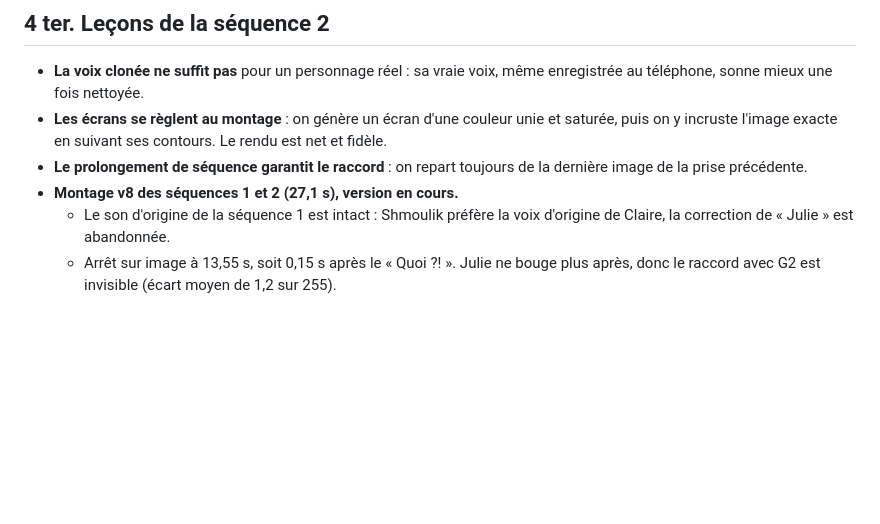
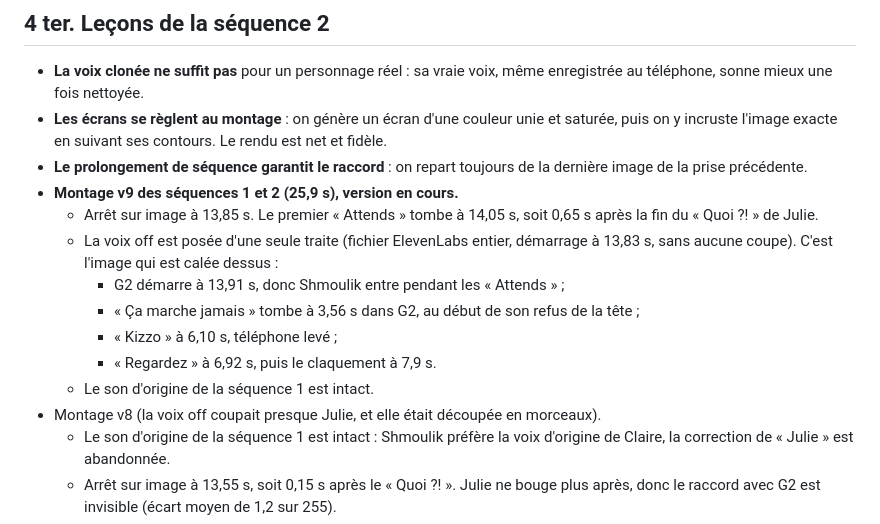
Before and after one commit to kirchssamuel-cloud/kizzo-build-complement, a Markdown page: communication/pub-kizzo/04_CASTING_ET_PROMPTS_VIDEO.md, the part around the change. GitHub-like rendering; blank space fills up the shorter version.

Commit message:
Pub Kizzo : v9, voix off d'une seule traite, pause 0,45 s après le « Quoi ?! »
Co-Authored-By: Claude Opus 5.5 <noreply@anthropic.com>
Claude-Session: https://claude.ai/code/session_018pUiaimG94LkQv8zNjwCv1

```diff
--- a/communication/pub-kizzo/04_CASTING_ET_PROMPTS_VIDEO.md
+++ b/communication/pub-kizzo/04_CASTING_ET_PROMPTS_VIDEO.md
@@ -328,7 +328,15 @@ CONTINUITY — one orange tablet, screen never visible. One wooden spoon, in Cla
 - **La voix clonée ne suffit pas** pour un personnage réel : sa vraie voix, même enregistrée au téléphone, sonne mieux une fois nettoyée.
 - **Les écrans se règlent au montage** : on génère un écran d'une couleur unie et saturée, puis on y incruste l'image exacte en suivant ses contours. Le rendu est net et fidèle.
 - **Le prolongement de séquence garantit le raccord** : on repart toujours de la dernière image de la prise précédente.
-- **Montage v8 des séquences 1 et 2 (27,1 s), version en cours.**
+- **Montage v9 des séquences 1 et 2 (25,9 s), version en cours.**
+  - Arrêt sur image à 13,85 s. Le premier « Attends » tombe à 14,05 s, soit 0,65 s après la fin du « Quoi ?! » de Julie.
+  - La voix off est posée d'une seule traite (fichier ElevenLabs entier, démarrage à 13,83 s, sans aucune coupe). C'est l'image qui est calée dessus :
+    - G2 démarre à 13,91 s, donc Shmoulik entre pendant les « Attends » ;
+    - « Ça marche jamais » tombe à 3,56 s dans G2, au début de son refus de la tête ;
+    - « Kizzo » à 6,10 s, téléphone levé ;
+    - « Regardez » à 6,92 s, puis le claquement à 7,9 s.
+  - Le son d'origine de la séquence 1 est intact.
+- Montage v8 (la voix off coupait presque Julie, et elle était découpée en morceaux).
   - Le son d'origine de la séquence 1 est intact : Shmoulik préfère la voix d'origine de Claire, la correction de « Julie » est abandonnée.
   - Arrêt sur image à 13,55 s, soit 0,15 s après le « Quoi ?! ». Julie ne bouge plus après, donc le raccord avec G2 est invisible (écart moyen de 1,2 sur 255).
   - « Attends… » à 13,63 s, puis « Bloquer les écrans ?! » à 15,13 s, au moment où démarre l'entrée de Shmoulik.
```
